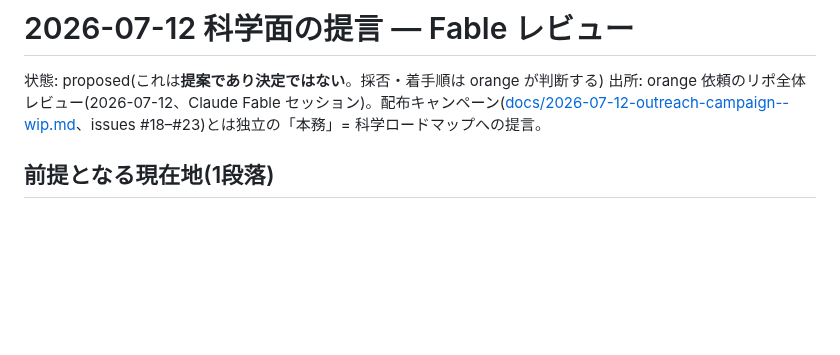
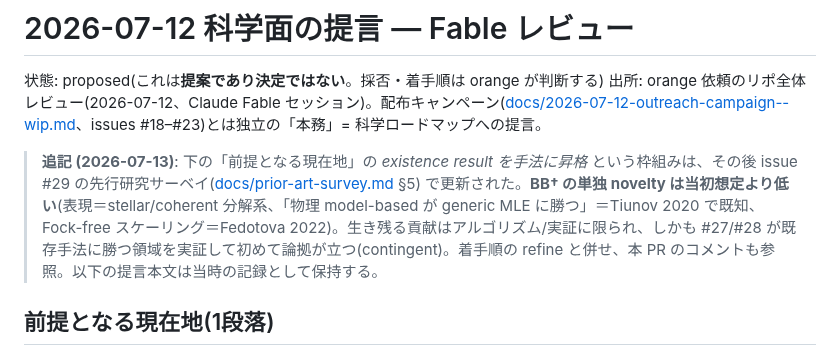
Before and after one commit to orangewk/wigner-splat, a Markdown page: docs/2026-07-12-science-recommendations--proposed.md, the part around the change. Rendered like a GitHub page; blank space fills up the shorter version.

Commit message:
docs(#31): 追記 — novelty 前提は #29 サーベイで更新 (BB† 単独 novelty は低い)
Fable の提言本文は当時の記録として保持し、冒頭に 1 行注記を追加:
existence-result を手法に昇格という枠組みは issue #29 (prior-art-survey §5) で
revise され、BB† の単独 novelty は想定より低く、貢献は #27/#28 の勝ちに contingent。

Co-Authored-By: Claude Opus 4.8 <noreply@anthropic.com>

```diff
--- a/docs/2026-07-12-science-recommendations--proposed.md
+++ b/docs/2026-07-12-science-recommendations--proposed.md
@@ -2,6 +2,8 @@
 
 状態: proposed(これは**提案であり決定ではない**。採否・着手順は orange が判断する)
 出所: orange 依頼のリポ全体レビュー(2026-07-12、Claude Fable セッション)。配布キャンペーン([docs/2026-07-12-outreach-campaign--wip.md](2026-07-12-outreach-campaign--wip.md)、issues #18–#23)とは独立の「本務」= 科学ロードマップへの提言。
+
+> **追記 (2026-07-13)**: 下の「前提となる現在地」の *existence result を手法に昇格* という枠組みは、その後 issue #29 の先行研究サーベイ([docs/prior-art-survey.md](prior-art-survey.md) §5) で更新された。**BB† の単独 novelty は当初想定より低い**(表現＝stellar/coherent 分解系、「物理 model-based が generic MLE に勝つ」＝Tiunov 2020 で既知、Fock-free スケーリング＝Fedotova 2022)。生き残る貢献はアルゴリズム/実証に限られ、しかも #27/#28 が既存手法に勝つ領域を実証して初めて論拠が立つ(contingent)。着手順の refine と併せ、本 PR のコメントも参照。以下の提言本文は当時の記録として保持する。
 
 ## 前提となる現在地(1段落)
 
```
